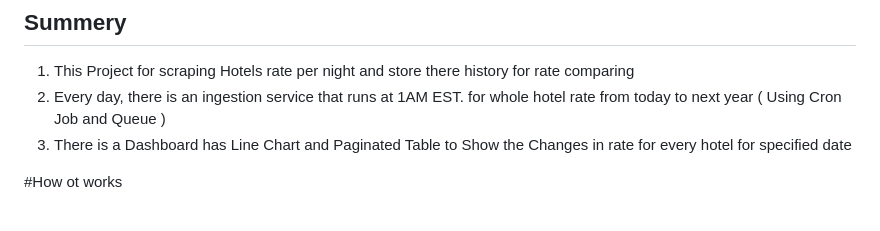
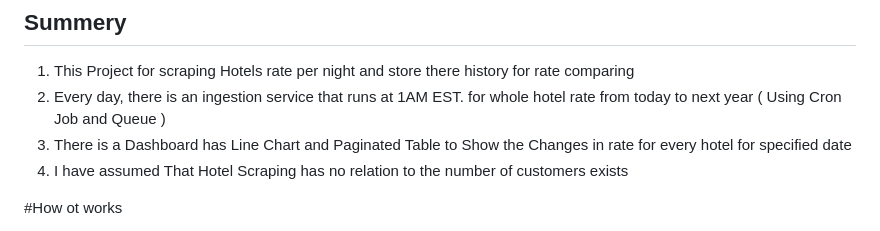
Before and after one commit to mabou7agar/bi-tool, a Markdown page: README.md, the part around the change. Rendered like a GitHub page.

Commit message:
Add assumptions to README.md

```diff
--- a/README.md
+++ b/README.md
@@ -4,6 +4,7 @@
 1. This Project for scraping Hotels rate per night and store there history for rate comparing
 2. Every day, there is an ingestion service that runs at 1AM EST. for whole hotel rate from today to next year ( Using Cron Job and Queue )
 3. There is a Dashboard has Line Chart and Paginated Table to Show the Changes in rate for every hotel for specified date
+4. I have assumed That Hotel Scraping has no relation to the number of customers exists
 
 #How ot works
 1. Scrape Hotels data every day at 1 AM EST using Laravel Scheduler
```
